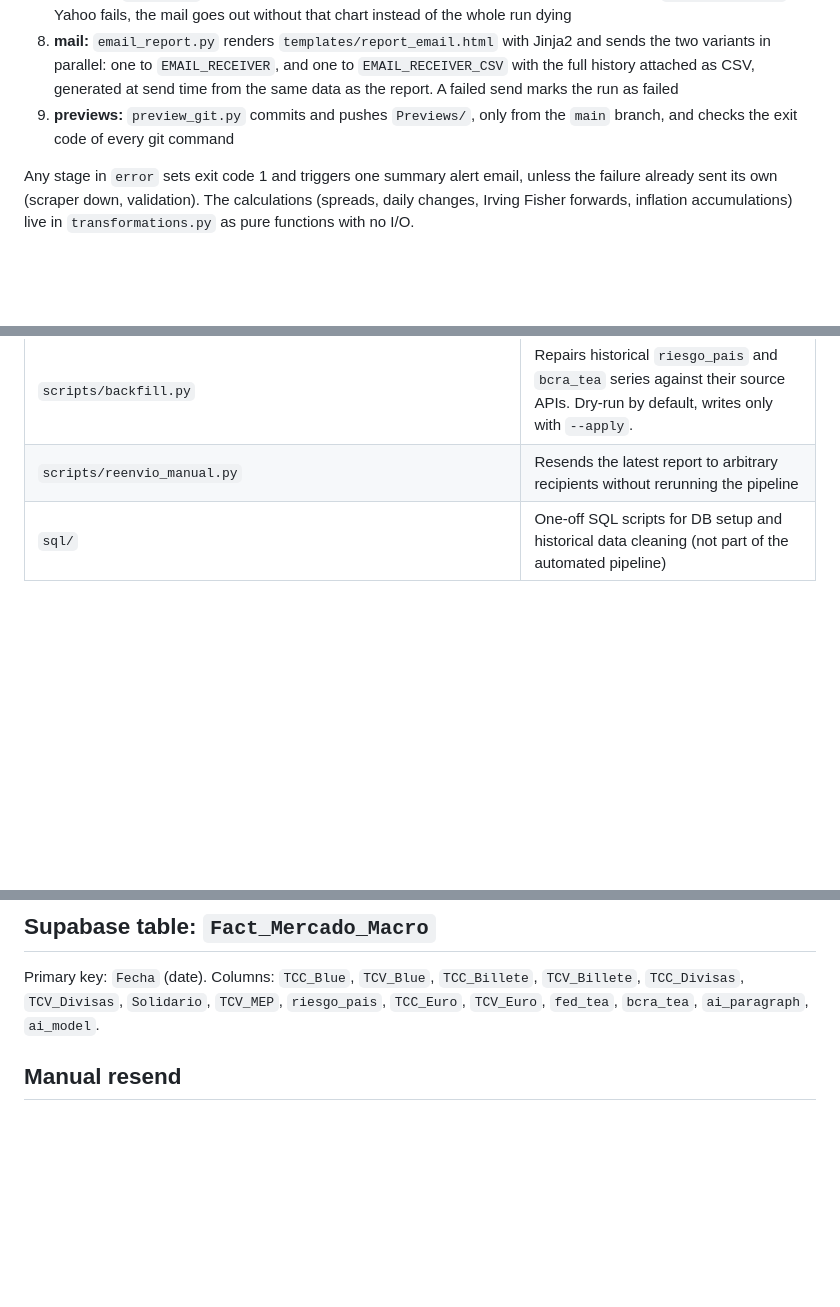
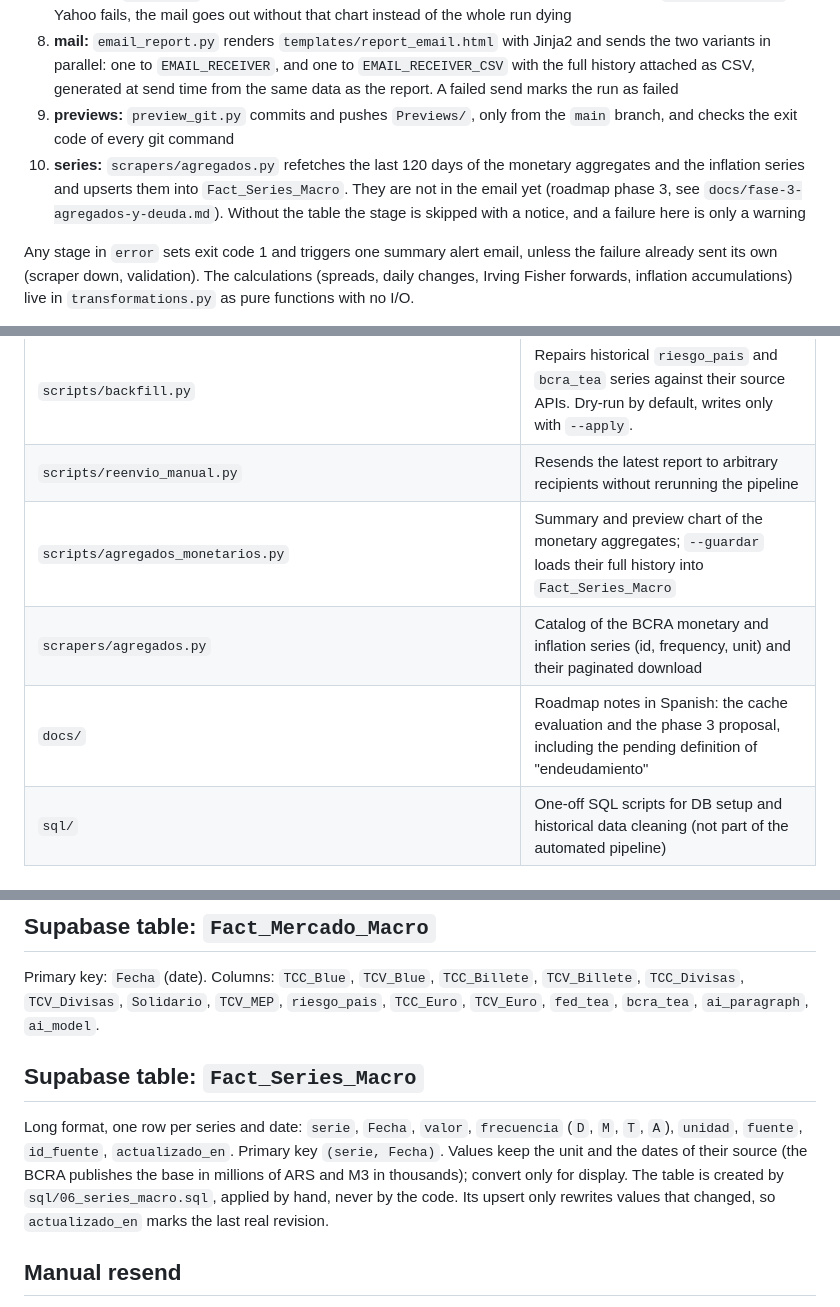
Before and after one commit to mauroemartinez/RPA-exchange-rate-scraping-automatic-mailing, a Markdown page: AGENTS.md, 3 parts joined by grey strips. GitHub-like rendering; blank space fills up the shorter version.

Commit message:
Document phase 3 and the pending debt definition
docs/fase-3-agregados-y-deuda.md lists the chosen series with frequency,
unit, lag and current year-on-year growth, the steps to activate them,
and four verified options for "endeudamiento" (Secretaria de Finanzas
monthly Excel, INDEC quarterly external debt, BCRA liabilities, credit to
the private sector) with a recommendation. The definition is still pending,
as the roadmap asks. AGENTS.md documents the new stage, table,
script and docs folder.

```diff
--- a/AGENTS.md
+++ b/AGENTS.md
@@ -73,6 +73,7 @@ See "Manual resend" below.
 7. **graficos:** `charts.py` draws the four JPGs. BTC/USD comes from Yahoo Finance through `scrapers/btc.py`; if Yahoo fails, the mail goes out without that chart instead of the whole run dying
 8. **mail:** `email_report.py` renders `templates/report_email.html` with Jinja2 and sends the two variants in parallel: one to `EMAIL_RECEIVER`, and one to `EMAIL_RECEIVER_CSV` with the full history attached as CSV, generated at send time from the same data as the report. A failed send marks the run as failed
 9. **previews:** `preview_git.py` commits and pushes `Previews/`, only from the `main` branch, and checks the exit code of every git command
+10. **series:** `scrapers/agregados.py` refetches the last 120 days of the monetary aggregates and the inflation series and upserts them into `Fact_Series_Macro`. They are not in the email yet (roadmap phase 3, see `docs/fase-3-agregados-y-deuda.md`). Without the table the stage is skipped with a notice, and a failure here is only a warning
 
 Any stage in `error` sets exit code 1 and triggers one summary alert email, unless the failure already sent its own (scraper down, validation). The calculations (spreads, daily changes, Irving Fisher forwards, inflation accumulations) live in `transformations.py` as pure functions with no I/O.
 
@@ -100,6 +101,9 @@ The pipeline is a faithful port of the notebook: fed the same inputs, the four J
 | `notebooks/Argentinian_Macroeconomic_Automatic_Mailing.ipynb` | The original pipeline, kept as a reference during the transition |
 | `scripts/backfill.py` | Repairs historical `riesgo_pais` and `bcra_tea` series against their source APIs. Dry-run by default, writes only with `--apply`. |
 | `scripts/reenvio_manual.py` | Resends the latest report to arbitrary recipients without rerunning the pipeline |
+| `scripts/agregados_monetarios.py` | Summary and preview chart of the monetary aggregates; `--guardar` loads their full history into `Fact_Series_Macro` |
+| `scrapers/agregados.py` | Catalog of the BCRA monetary and inflation series (id, frequency, unit) and their paginated download |
+| `docs/` | Roadmap notes in Spanish: the cache evaluation and the phase 3 proposal, including the pending definition of "endeudamiento" |
 | `sql/` | One-off SQL scripts for DB setup and historical data cleaning (not part of the automated pipeline) |
 
 ## Environment variables (`.env`)
@@ -123,6 +127,10 @@ SERVICE_ROUTE            # Deployment URL (optional, currently unread)
 ## Supabase table: `Fact_Mercado_Macro`
 
 Primary key: `Fecha` (date). Columns: `TCC_Blue`, `TCV_Blue`, `TCC_Billete`, `TCV_Billete`, `TCC_Divisas`, `TCV_Divisas`, `Solidario`, `TCV_MEP`, `riesgo_pais`, `TCC_Euro`, `TCV_Euro`, `fed_tea`, `bcra_tea`, `ai_paragraph`, `ai_model`.
+
+## Supabase table: `Fact_Series_Macro`
+
+Long format, one row per series and date: `serie`, `Fecha`, `valor`, `frecuencia` (`D`, `M`, `T`, `A`), `unidad`, `fuente`, `id_fuente`, `actualizado_en`. Primary key `(serie, Fecha)`. Values keep the unit and the dates of their source (the BCRA publishes the base in millions of ARS and M3 in thousands); convert only for display. The table is created by `sql/06_series_macro.sql`, applied by hand, never by the code. Its upsert only rewrites values that changed, so `actualizado_en` marks the last real revision.
 
 ## Manual resend
 
```
